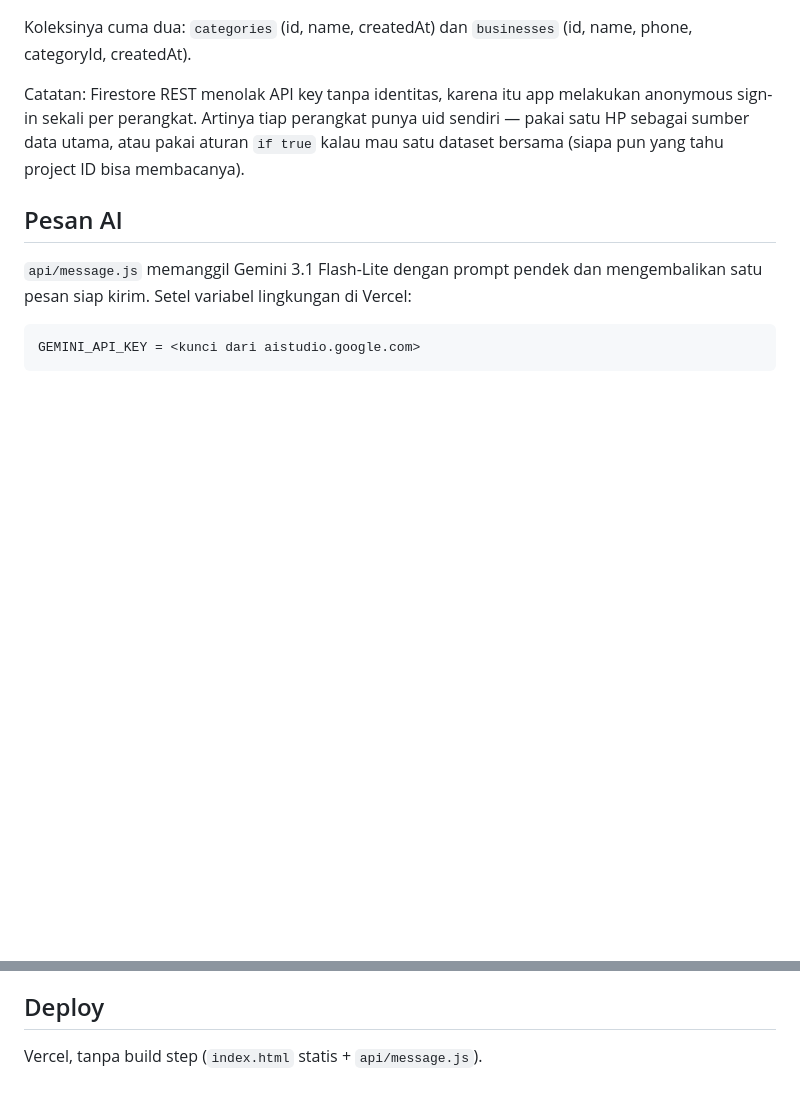
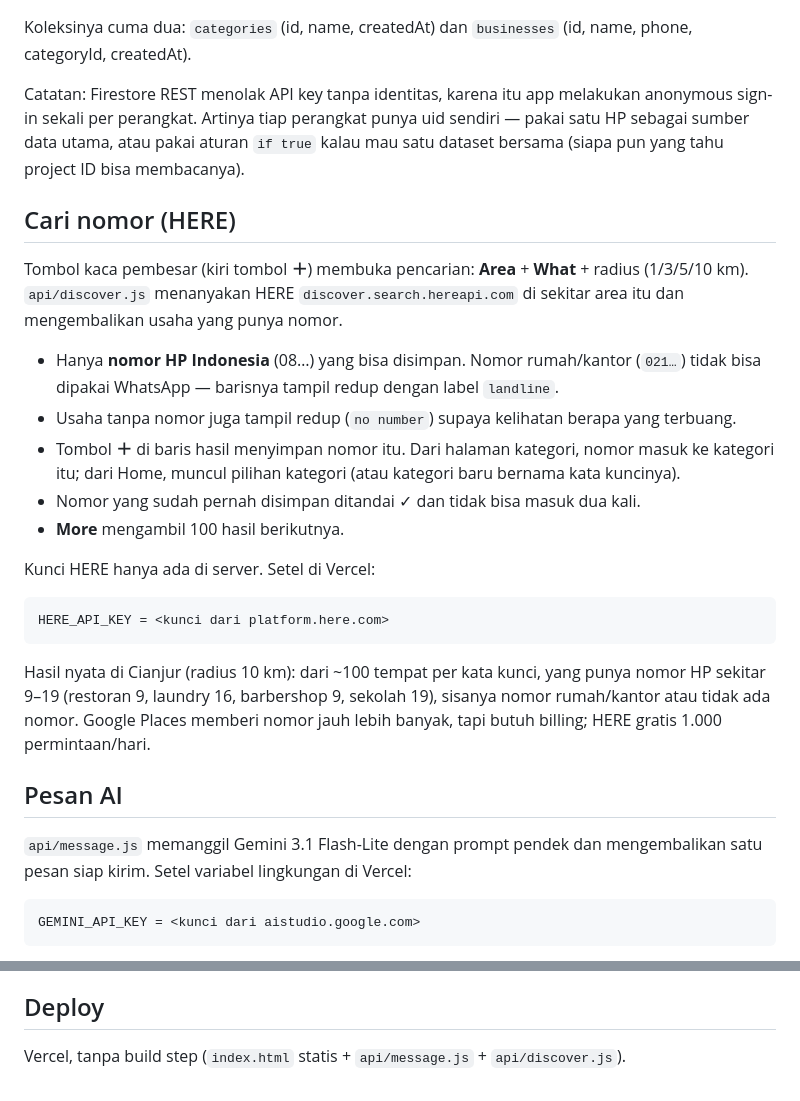
Before and after one commit to yamannewtab2-max/numberlisitibf, a Markdown page: README.md, 2 parts joined by grey strips. Drawn GitHub-style; blank space fills up the shorter version.

Commit message:
README: cara pakai pencarian HERE + catatan cakupan nomor

````diff
--- a/README.md
+++ b/README.md
@@ -56,6 +56,31 @@ anonymous sign-in sekali per perangkat. Artinya tiap perangkat punya uid sendiri
 pakai satu HP sebagai sumber data utama, atau pakai aturan `if true` kalau mau satu
 dataset bersama (siapa pun yang tahu project ID bisa membacanya).
 
+## Cari nomor (HERE)
+
+Tombol kaca pembesar (kiri tombol **＋**) membuka pencarian: **Area** + **What** + radius
+(1/3/5/10 km). `api/discover.js` menanyakan HERE `discover.search.hereapi.com` di sekitar
+area itu dan mengembalikan usaha yang punya nomor.
+
+- Hanya **nomor HP Indonesia** (08…) yang bisa disimpan. Nomor rumah/kantor (`021…`) tidak
+  bisa dipakai WhatsApp — barisnya tampil redup dengan label `landline`.
+- Usaha tanpa nomor juga tampil redup (`no number`) supaya kelihatan berapa yang terbuang.
+- Tombol **＋** di baris hasil menyimpan nomor itu. Dari halaman kategori, nomor masuk ke
+  kategori itu; dari Home, muncul pilihan kategori (atau kategori baru bernama kata kuncinya).
+- Nomor yang sudah pernah disimpan ditandai ✓ dan tidak bisa masuk dua kali.
+- **More** mengambil 100 hasil berikutnya.
+
+Kunci HERE hanya ada di server. Setel di Vercel:
+
+```
+HERE_API_KEY = <kunci dari platform.here.com>
+```
+
+Hasil nyata di Cianjur (radius 10 km): dari ~100 tempat per kata kunci, yang punya nomor HP
+sekitar 9–19 (restoran 9, laundry 16, barbershop 9, sekolah 19), sisanya nomor rumah/kantor
+atau tidak ada nomor. Google Places memberi nomor jauh lebih banyak, tapi butuh billing;
+HERE gratis 1.000 permintaan/hari.
+
 ## Pesan AI
 
 `api/message.js` memanggil Gemini 3.1 Flash-Lite dengan prompt pendek dan mengembalikan
@@ -71,4 +96,4 @@ browser tidak pernah melihatnya.
 
 ## Deploy
 
-Vercel, tanpa build step (`index.html` statis + `api/message.js`).
+Vercel, tanpa build step (`index.html` statis + `api/message.js` + `api/discover.js`).
````
